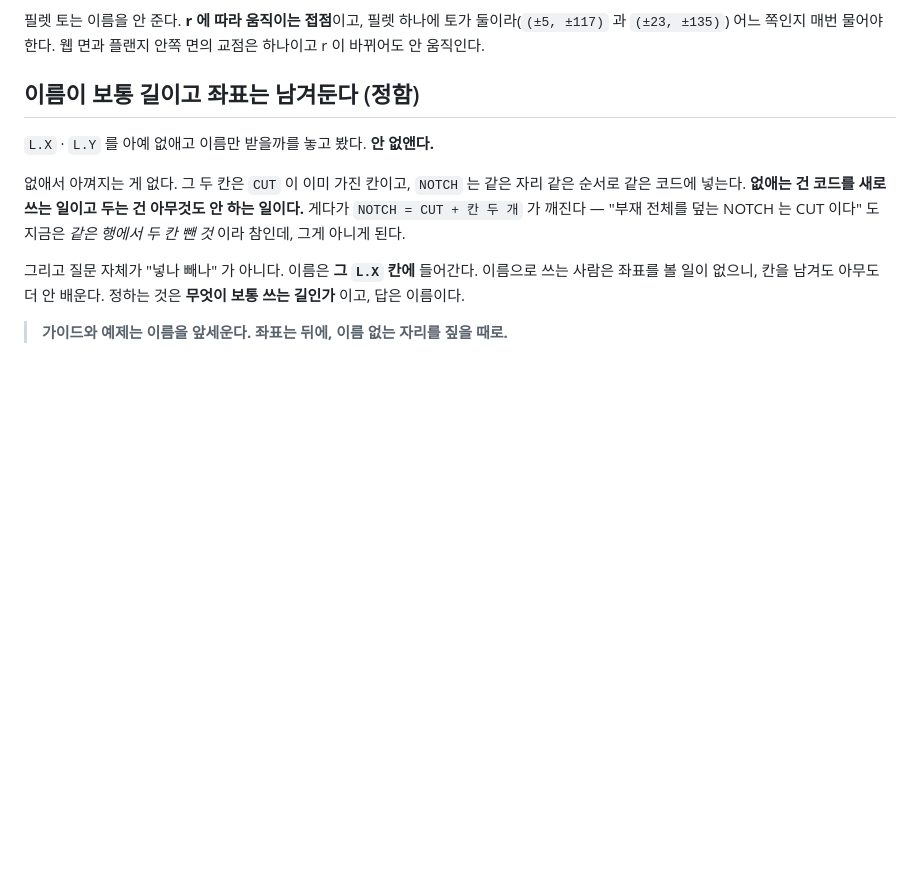
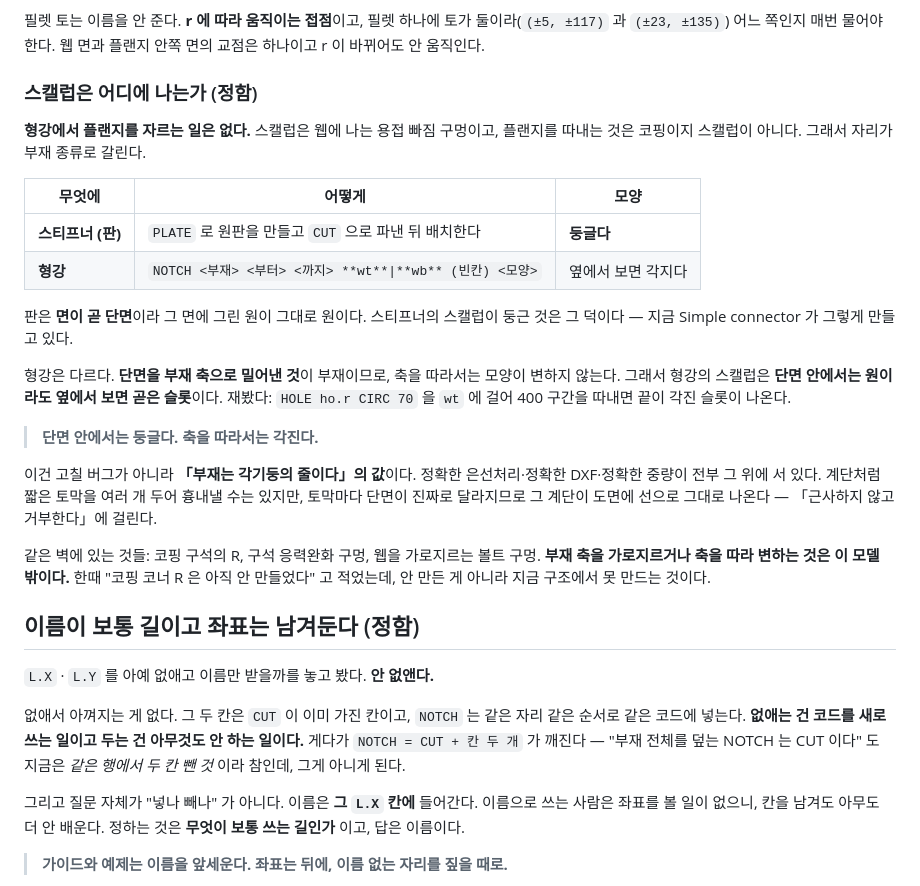
Before and after one commit to macroBIM/macroBIM, a Markdown page: plate3d/CUTTING.md, the part around the change. Drawn GitHub-style; blank space fills up the shorter version.

Commit message:
CUTTING: where a scallop goes, and why the two answers differ
A flange is never cut for a scallop. A scallop is the weld access hole in
the WEB; taking a flange off is coping, which is a different thing with a
different reason. So the answer splits by what the member is.

On a PLATE - a stiffener - the face IS the section, so a circle drawn on
it comes out a circle. That is why the Simple connector's stiffener
scallop is round: the plate is made whole and CUT, then placed.

On a rolled section it cannot be. A member is a section extruded along
its own axis, so nothing varies along that axis - and a scallop is round
in the plane that contains it. Measured: a CIRC 70 hung on wt over 400
comes out a straight slot with square ends.

  Round across the section. Square along the axis.

Not a bug to fix - the price of "a member is a run of prisms", which is
what makes the hidden-line drawing, the DXF and the weight exact. Faking
it with many short stretches puts a real profile change at every step,
so the staircase is drawn.

The same wall holds a cope corner radius, a relief hole at that corner,
and a bolt hole across a web. Anything that crosses the member's axis, or
changes along it, is outside this model. An earlier note here said the
cope radius was "not built yet"; it is not unbuilt, it is out of reach
from where the model stands.

Co-Authored-By: Claude Opus 5 <noreply@anthropic.com>
Claude-Session: https://claude.ai/code/session_01EnGhhpynbq7sNRTi2ok7Eu

```diff
--- a/plate3d/CUTTING.md
+++ b/plate3d/CUTTING.md
@@ -109,6 +109,37 @@ H-400 에서는 179 다. 손으로 135 를 적어두면 H-400 에서도 잘리
 필렛 토는 이름을 안 준다. **r 에 따라 움직이는 접점**이고, 필렛 하나에 토가
 둘이라(`(±5, ±117)` 과 `(±23, ±135)`) 어느 쪽인지 매번 물어야 한다. 웹 면과
 플랜지 안쪽 면의 교점은 하나이고 r 이 바뀌어도 안 움직인다.
+
+### 스캘럽은 어디에 나는가 (정함)
+
+**형강에서 플랜지를 자르는 일은 없다.** 스캘럽은 웹에 나는 용접 빠짐 구멍이고,
+플랜지를 따내는 것은 코핑이지 스캘럽이 아니다. 그래서 자리가 부재 종류로
+갈린다.
+
+| 무엇에 | 어떻게 | 모양 |
+|---|---|---|
+| **스티프너 (판)** | `PLATE` 로 원판을 만들고 `CUT` 으로 파낸 뒤 배치한다 | **둥글다** |
+| **형강** | `NOTCH <부재> <부터> <까지> **wt**\|**wb** (빈칸) <모양>` | 옆에서 보면 각지다 |
+
+판은 **면이 곧 단면**이라 그 면에 그린 원이 그대로 원이다. 스티프너의 스캘럽이
+둥근 것은 그 덕이다 — 지금 Simple connector 가 그렇게 만들고 있다.
+
+형강은 다르다. **단면을 부재 축으로 밀어낸 것**이 부재이므로, 축을 따라서는
+모양이 변하지 않는다. 그래서 형강의 스캘럽은 **단면 안에서는 원이라도 옆에서
+보면 곧은 슬롯**이다. 재봤다: `HOLE ho.r CIRC 70` 을 `wt` 에 걸어 400 구간을
+따내면 끝이 각진 슬롯이 나온다.
+
+> **단면 안에서는 둥글다. 축을 따라서는 각진다.**
+
+이건 고칠 버그가 아니라 **「부재는 각기둥의 줄이다」의 값**이다. 정확한
+은선처리·정확한 DXF·정확한 중량이 전부 그 위에 서 있다. 계단처럼 짧은 토막을
+여러 개 두어 흉내낼 수는 있지만, 토막마다 단면이 진짜로 달라지므로 그 계단이
+도면에 선으로 그대로 나온다 — 「근사하지 않고 거부한다」에 걸린다.
+
+같은 벽에 있는 것들: 코핑 구석의 R, 구석 응력완화 구멍, 웹을 가로지르는 볼트
+구멍. **부재 축을 가로지르거나 축을 따라 변하는 것은 이 모델 밖이다.** 한때
+"코핑 코너 R 은 아직 안 만들었다" 고 적었는데, 안 만든 게 아니라 지금 구조에서
+못 만드는 것이다.
 
 ## 이름이 보통 길이고 좌표는 남겨둔다 (정함)
 
```
